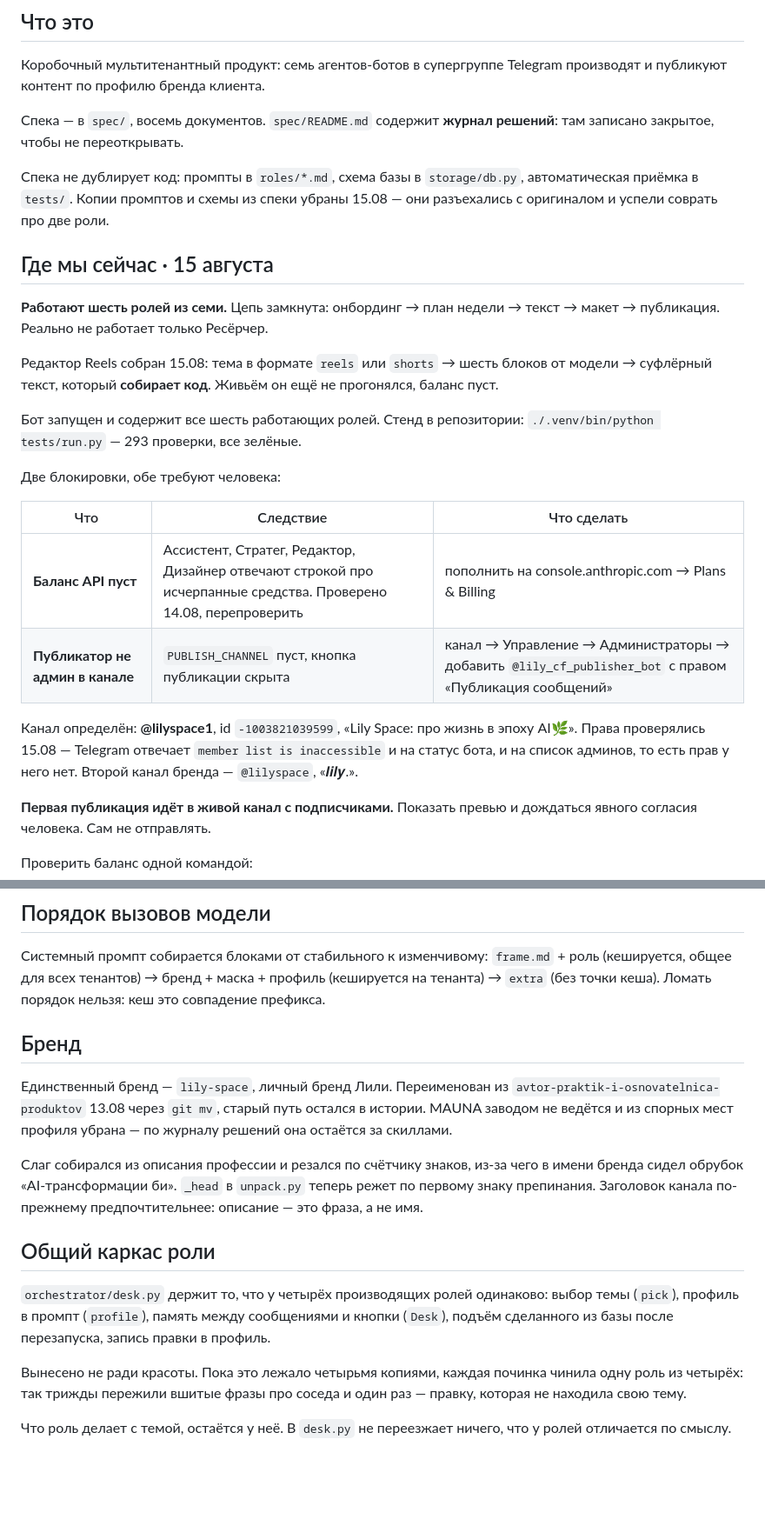
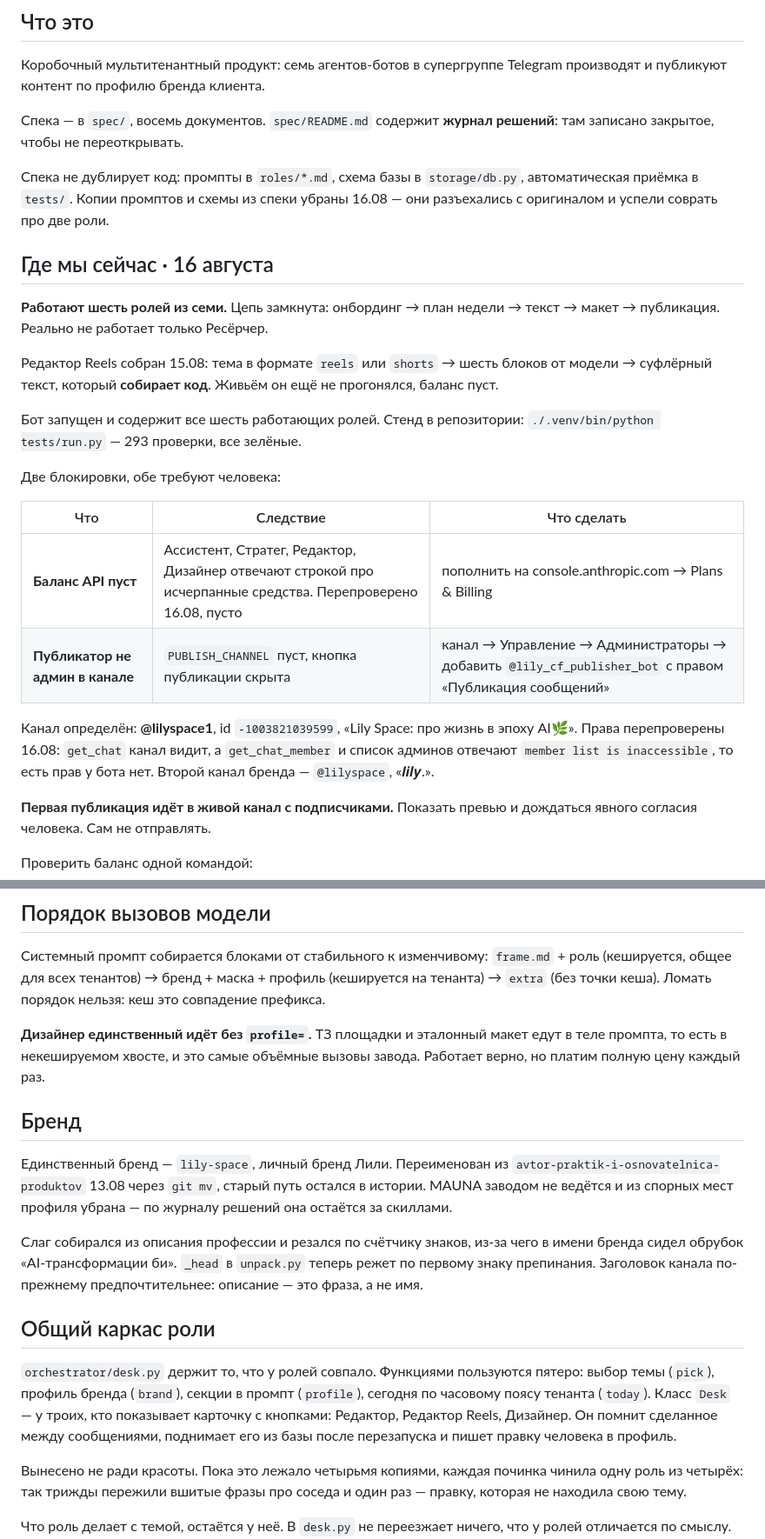
Before and after one commit to lilysimple/content-factory, a Markdown page: CLAUDE.md, 2 parts joined by grey strips. Shown at 87% size. Drawn GitHub-style; blank space fills up the shorter version.

```diff
--- a/CLAUDE.md
+++ b/CLAUDE.md
@@ -12,10 +12,10 @@ Telegram производят и публикуют контент по проф
 
 Спека не дублирует код: промпты в `roles/*.md`, схема базы в
 `storage/db.py`, автоматическая приёмка в `tests/`. Копии промптов и
-схемы из спеки убраны 15.08 — они разъехались с оригиналом и успели
+схемы из спеки убраны 16.08 — они разъехались с оригиналом и успели
 соврать про две роли.
 
-## Где мы сейчас · 15 августа
+## Где мы сейчас · 16 августа
 
 **Работают шесть ролей из семи.** Цепь замкнута: онбординг → план недели →
 текст → макет → публикация. Реально не работает только Ресёрчер.
@@ -31,13 +31,13 @@ Telegram производят и публикуют контент по проф
 
 | Что | Следствие | Что сделать |
 |---|---|---|
-| **Баланс API пуст** | Ассистент, Стратег, Редактор, Дизайнер отвечают строкой про исчерпанные средства. Проверено 14.08, перепроверить | пополнить на console.anthropic.com → Plans & Billing |
+| **Баланс API пуст** | Ассистент, Стратег, Редактор, Дизайнер отвечают строкой про исчерпанные средства. Перепроверено 16.08, пусто | пополнить на console.anthropic.com → Plans & Billing |
 | **Публикатор не админ в канале** | `PUBLISH_CHANNEL` пуст, кнопка публикации скрыта | канал → Управление → Администраторы → добавить `@lily_cf_publisher_bot` с правом «Публикация сообщений» |
 
 Канал определён: **@lilyspace1**, id `-1003821039599`, «Lily Space: про
-жизнь в эпоху AI🌿». Права проверялись 15.08 — Telegram отвечает
-`member list is inaccessible` и на статус бота, и на список админов, то
-есть прав у него нет. Второй канал бренда — `@lilyspace`, «𝒍𝒊𝒍𝒚.».
+жизнь в эпоху AI🌿». Права перепроверены 16.08: `get_chat` канал видит, а
+`get_chat_member` и список админов отвечают `member list is inaccessible`,
+то есть прав у бота нет. Второй канал бренда — `@lilyspace`, «𝒍𝒊𝒍𝒚.».
 
 **Первая публикация идёт в живой канал с подписчиками.** Показать превью
 и дождаться явного согласия человека. Сам не отправлять.
@@ -200,6 +198,10 @@ Reels (`13`) написан, но ни разу не прогонялся: ба
 профиль (кешируется на тенанта) → `extra` (без точки кеша). Ломать
 порядок нельзя: кеш это совпадение префикса.
 
+**Дизайнер единственный идёт без `profile=`.** ТЗ площадки и эталонный
+макет едут в теле промпта, то есть в некешируемом хвосте, и это самые
+объёмные вызовы завода. Работает верно, но платим полную цену каждый раз.
+
 ## Бренд
 
 Единственный бренд — `lily-space`, личный бренд Лили. Переименован из
@@ -214,10 +216,12 @@ Reels (`13`) написан, но ни разу не прогонялся: ба
 
 ## Общий каркас роли
 
-`orchestrator/desk.py` держит то, что у четырёх производящих ролей
-одинаково: выбор темы (`pick`), профиль в промпт (`profile`), память
-между сообщениями и кнопки (`Desk`), подъём сделанного из базы после
-перезапуска, запись правки в профиль.
+`orchestrator/desk.py` держит то, что у ролей совпало. Функциями
+пользуются пятеро: выбор темы (`pick`), профиль бренда (`brand`), секции
+в промпт (`profile`), сегодня по часовому поясу тенанта (`today`).
+Класс `Desk` — у троих, кто показывает карточку с кнопками: Редактор,
+Редактор Reels, Дизайнер. Он помнит сделанное между сообщениями, поднимает
+его из базы после перезапуска и пишет правку человека в профиль.
 
 Вынесено не ради красоты. Пока это лежало четырьмя копиями, каждая
 починка чинила одну роль из четырёх: так трижды пережили вшитые фразы
```
Also changed, not shown: other parts of CLAUDE.md (+21 -18 lines).
